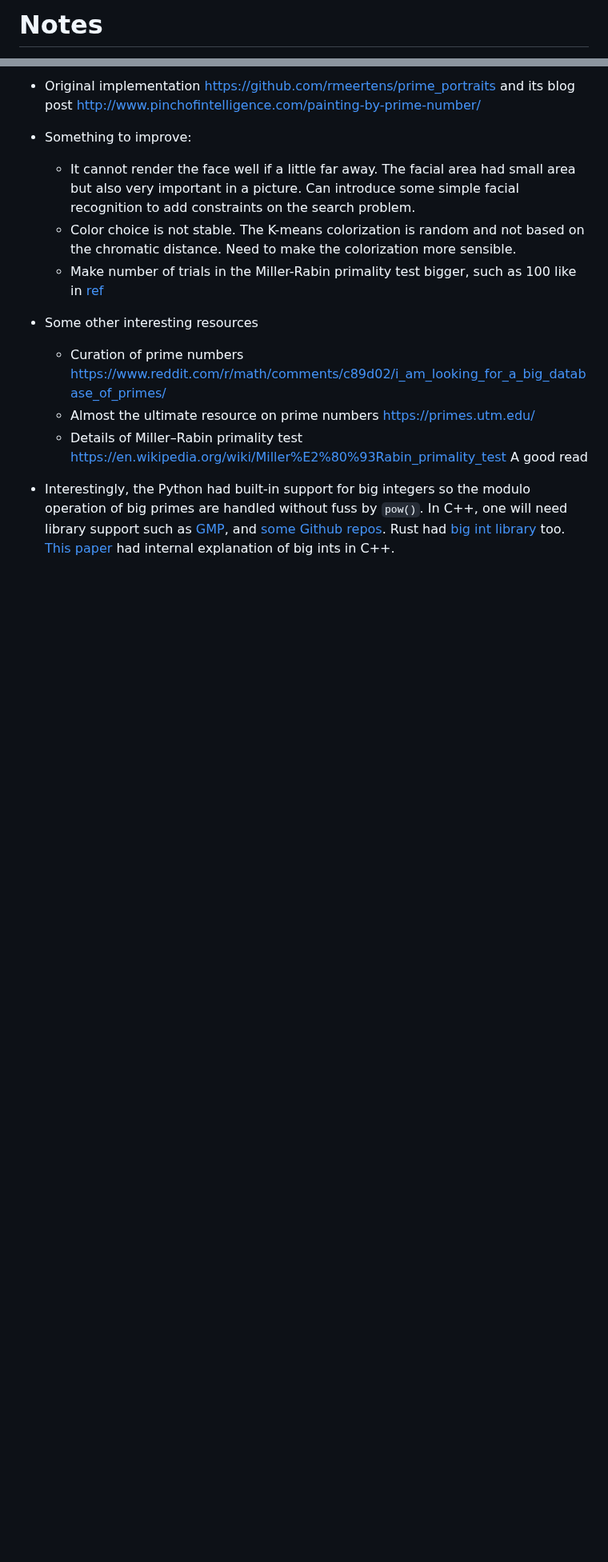
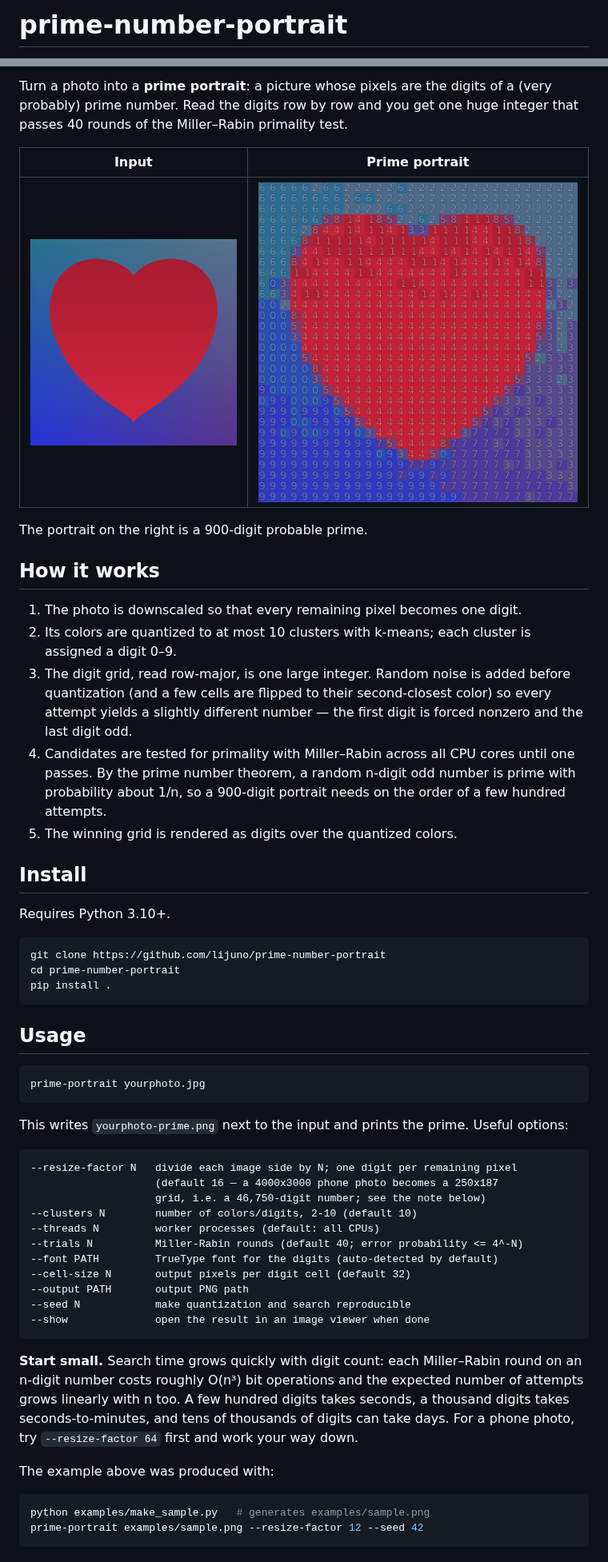
Before and after one commit to lijuno/prime-number-portrait, a Markdown page: README.md, 2 parts joined by grey strips. Shown at 80% size. Rendered like a GitHub page; pictures changed too: examples/sample-prime.png (added), examples/sample.png (added); blank space fills up the shorter version.

````diff
--- a/README.md
+++ b/README.md
@@ -1,2 +1,2 @@
-# Notes
+# prime-number-portrait
 
@@ -4,14 +4,73 @@
 
-- Original implementation https://github.com/rmeertens/prime_portraits and its blog post http://www.pinchofintelligence.com/painting-by-prime-number/
+Turn a photo into a **prime portrait**: a picture whose pixels are the digits of a
+(very probably) prime number. Read the digits row by row and you get one huge
+integer that passes 40 rounds of the Miller–Rabin primality test.
 
-- Something to improve:
-  - It cannot render the face well if a little far away. The facial area had small area but also very important in a picture. Can introduce some simple facial recognition to add constraints on the search problem.
-  - Color choice is not stable. The K-means colorization is random and not based on the chromatic distance. Need to make the colorization more sensible.
-  - Make number of trials in the Miller-Rabin primality test bigger, such as 100 like in [ref](http://archive.bridgesmathart.org/2016/bridges2016-359.pdf)
+| Input | Prime portrait |
+| :---: | :---: |
+| ![sample input](examples/sample.png) | ![prime portrait](examples/sample-prime.png) |
 
-- Some other interesting resources
-  - Curation of prime numbers https://www.reddit.com/r/math/comments/c89d02/i_am_looking_for_a_big_database_of_primes/
-  - Almost the ultimate resource on prime numbers https://primes.utm.edu/
-  - Details of Miller–Rabin primality test https://en.wikipedia.org/wiki/Miller%E2%80%93Rabin_primality_test A good read
+The portrait on the right is a 900-digit probable prime.
 
-- Interestingly, the Python had built-in support for big integers so the modulo operation of big primes are handled without fuss by `pow()`. In C++, one will need library support such as [GMP](https://gmplib.org/), and [some Github repos](https://github.com/search?l=C%2B%2B&q=big+integer&type=Repositories). Rust had [big int library](https://github.com/rust-num/num-bigint) too. [This paper](https://secure-media.collegeboard.org/apc/ap01.pdf.lr_7928.pdf) had internal explanation of big ints in C++.
+## How it works
+
+1. The photo is downscaled so that every remaining pixel becomes one digit.
+2. Its colors are quantized to at most 10 clusters with k-means; each cluster
+   is assigned a digit 0–9.
+3. The digit grid, read row-major, is one large integer. Random noise is added
+   before quantization (and a few cells are flipped to their second-closest
+   color) so every attempt yields a slightly different number — the first digit
+   is forced nonzero and the last digit odd.
+4. Candidates are tested for primality with Miller–Rabin across all CPU cores
+   until one passes. By the prime number theorem, a random n-digit odd number
+   is prime with probability about 1/n, so a 900-digit portrait needs on the
+   order of a few hundred attempts.
+5. The winning grid is rendered as digits over the quantized colors.
+
+## Install
+
+Requires Python 3.10+.
+
+```bash
+git clone https://github.com/lijuno/prime-number-portrait
+cd prime-number-portrait
+pip install .
+```
+
+## Usage
+
+```bash
+prime-portrait yourphoto.jpg
+```
+
+This writes `yourphoto-prime.png` next to the input and prints the prime.
+Useful options:
+
+```text
+--resize-factor N   divide each image side by N; one digit per remaining pixel
+                    (default 16 — a 4000x3000 phone photo becomes a 250x187
+                    grid, i.e. a 46,750-digit number; see the note below)
+--clusters N        number of colors/digits, 2-10 (default 10)
+--threads N         worker processes (default: all CPUs)
+--trials N          Miller-Rabin rounds (default 40; error probability <= 4^-N)
+--font PATH         TrueType font for the digits (auto-detected by default)
+--cell-size N       output pixels per digit cell (default 32)
+--output PATH       output PNG path
+--seed N            make quantization and search reproducible
+--show              open the result in an image viewer when done
+```
+
+**Start small.** Search time grows quickly with digit count: each Miller–Rabin
+round on an n-digit number costs roughly O(n³) bit operations and the expected
+number of attempts grows linearly with n too. A few hundred digits takes
+seconds, a thousand digits takes seconds-to-minutes, and tens of thousands of
+digits can take days. For a phone photo, try `--resize-factor 64` first and
+work your way down.
+
+The example above was produced with:
+
+```bash
+python examples/make_sample.py   # generates examples/sample.png
+prime-portrait examples/sample.png --resize-factor 12 --seed 42
+```
+
````
Also changed, not shown: other parts of README.md (+22 -1 lines), NOTES.md (added, +17 -0 lines), 15 other files.
